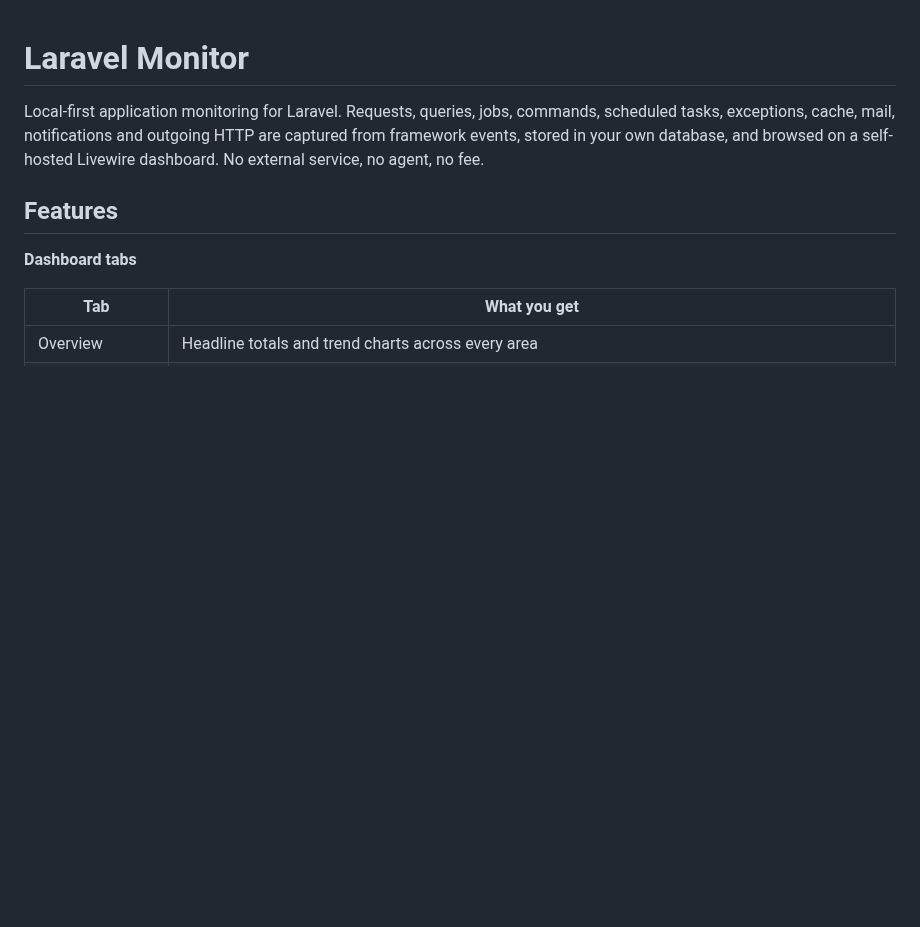
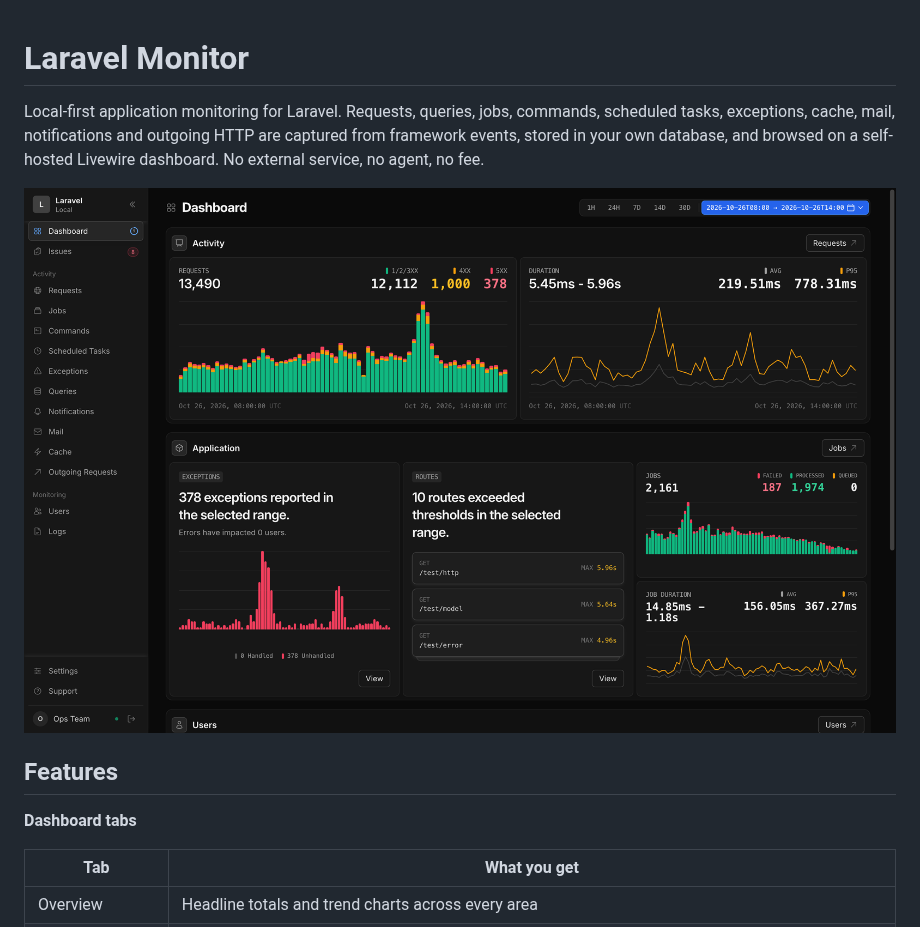
Before and after one commit to ntm-dev/laravel-monitor, a Markdown page: README.md, the part around one of its changes. Drawn GitHub-style; pictures changed too: docs/screenshots/dashboard.png (added); blank space fills up the shorter version.

Commit message:
docs: add dashboard screenshots to the README
Dark-mode captures of the dashboard, the Requests and Exceptions pages and an
exception detail page, stored under docs/screenshots.

```diff
--- a/README.md
+++ b/README.md
@@ -4,6 +4,8 @@ Local-first application monitoring for Laravel. Requests, queries, jobs, command
 exceptions, cache, mail, notifications and outgoing HTTP are captured from framework events, stored
 in your own database, and browsed on a self-hosted Livewire dashboard. No external service, no
 agent, no fee.
+
+![Laravel Monitor dashboard](docs/screenshots/dashboard.png)
 
 ## Features
 
```
Also changed, not shown: other parts of README.md (+14 -0 lines), docs/screenshots/exception-detail.png (added), docs/screenshots/exceptions.png (added), docs/screenshots/requests.png (added).
